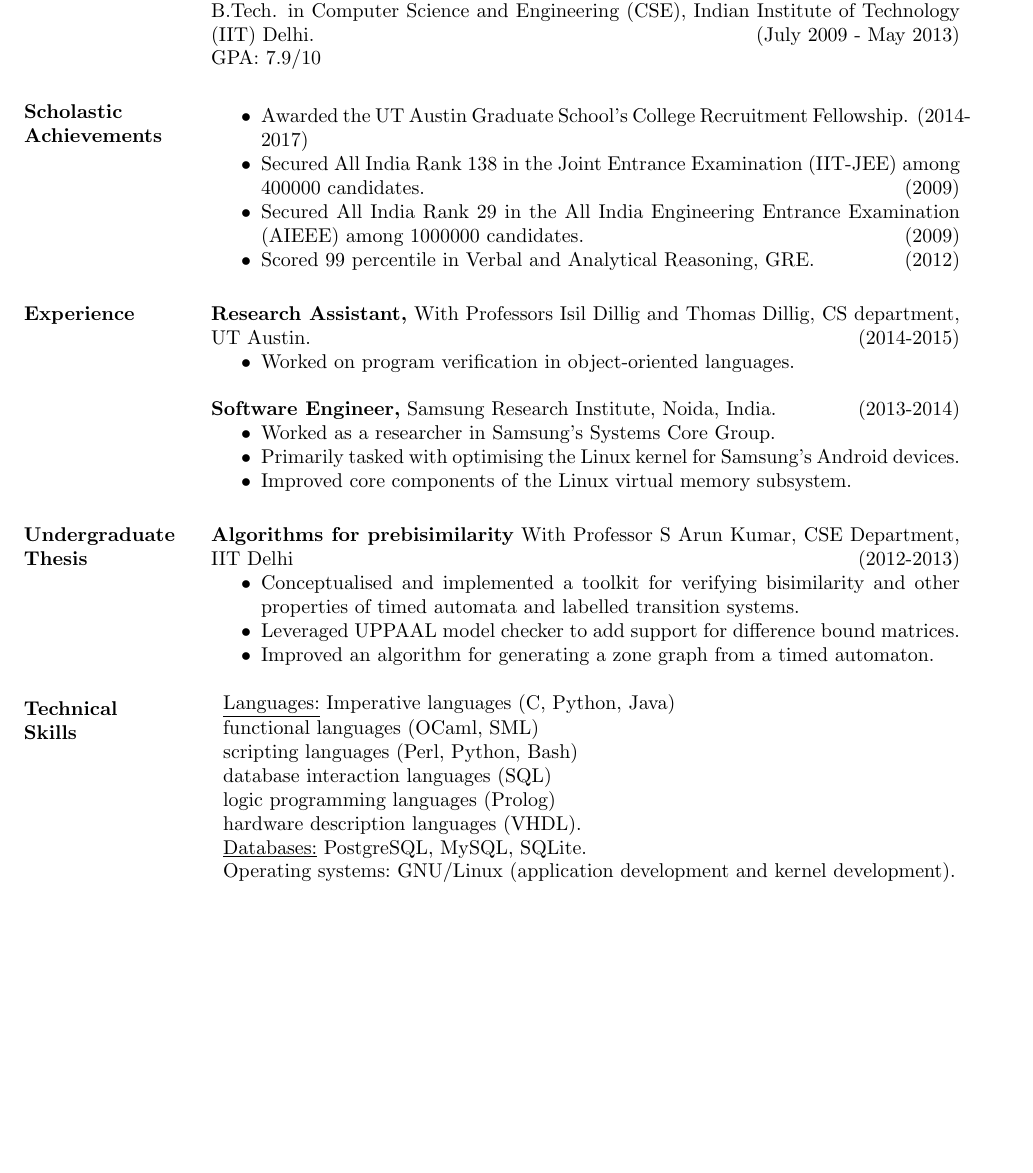
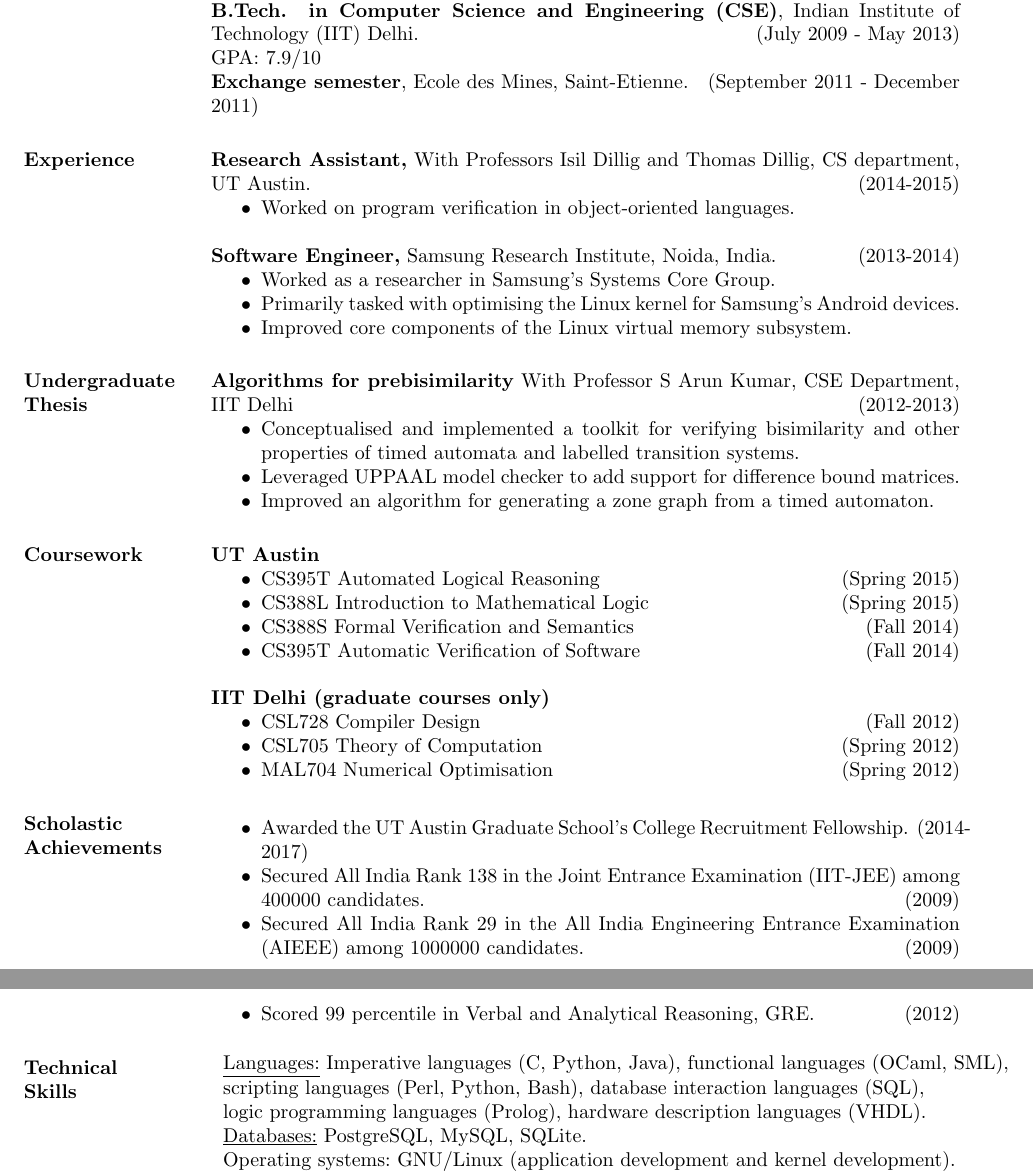
Before and after one commit to airbornemihir/cv, a LaTeX CV (cv.tex): part of the page before the commit and two parts of pages 1 and 2 of 2 after it, the two joined at a grey line, cut so that both start at the same text, the shorter picture padded with empty space. The pictures show the PDF file cv.pdf that the author committed with the source.

Commit message:
Added course work.

```diff
--- a/cv.tex
+++ b/cv.tex
@@ -41,3 +29,5 @@ GPA: 7.9/10
+{\bf Exchange semester}, Ecole des Mines, Saint-Etienne. \hfill (September
+2011 - December 2011)
 
 \section{Experience}
 
@@ -70,3 +60,20 @@ GPA: 7.9/10
 
 	\end{itemize}
 
+\section{Coursework}
+        {\bf UT Austin}
+        \begin{itemize} \itemsep -2pt
+        \item CS395T Automated Logical Reasoning \hfill (Spring 2015)
+        \item CS388L Introduction to Mathematical Logic \hfill (Spring 2015)
+        \item CS388S Formal Verification and Semantics \hfill (Fall
+          2014)
+        \item CS395T Automatic Verification of Software \hfill (Fall
+          2014)
+        \end{itemize}
+
+        {\bf IIT Delhi (graduate courses only)}
+        \begin{itemize} \itemsep -2pt
+        \item CSL728 Compiler Design \hfill (Fall 2012)
+        \item CSL705 Theory of Computation \hfill (Spring 2012)
+        \item MAL704 Numerical Optimisation \hfill (Spring 2012)
+        \end{itemize}
@@ -73,10 +90,13 @@ GPA: 7.9/10
+   GRE. \hfill (2012)
+ \end{itemize}
+
 % Tabulate Computer Skills; p{3in} defines paragraph 3 inches wide
 \section{Technical \\ Skills}
    \begin{tabular}{l p{3in}}
-    \underline{Languages:} Imperative languages (C, Python, Java) \\
-    functional languages (OCaml, SML) \\ scripting languages (Perl,
-    Python, Bash) \\ database interaction languages (SQL) \\ logic
-    programming languages (Prolog) \\ hardware description languages
+    \underline{Languages:} Imperative languages (C, Python, Java),
+    functional languages (OCaml, SML), \\ scripting languages (Perl,
+    Python, Bash), database interaction languages (SQL), \\ logic
+    programming languages (Prolog), hardware description languages
     (VHDL). \\
 
     \underline{Databases:} PostgreSQL, MySQL, SQLite. \\
```
Also changed, not shown: cv.pdf, cv.tex (28 more changed lines).
